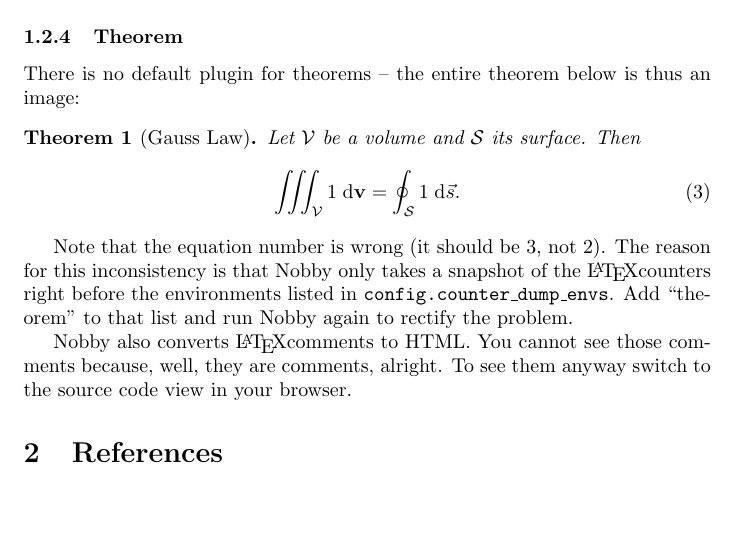
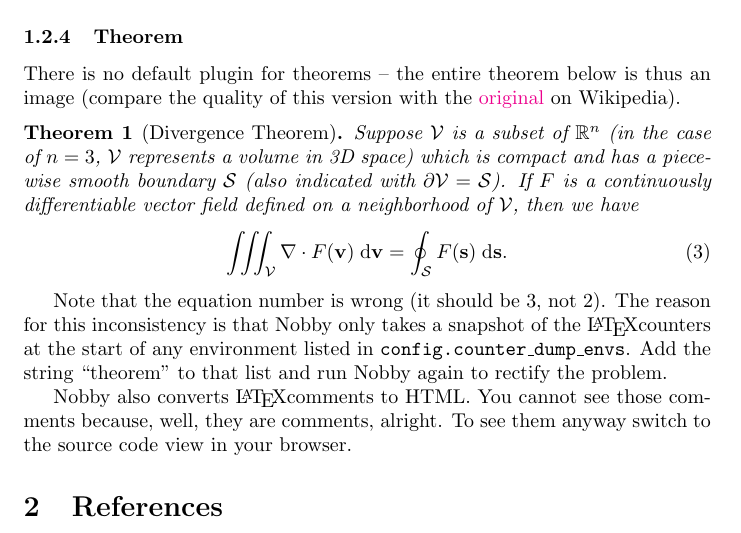
Before and after one commit to olitheolix/nobby, a LaTeX document (demo/demo.tex): part of page 2 of 5, cut so that both start at the same text, the shorter picture padded with empty space. Compiled offline with pdfLaTeX.

Commit message:
Improved the theorem example.

```diff
--- a/demo/demo.tex
+++ b/demo/demo.tex
@@ -96,20 +96,26 @@ demonstrate some of the default plugins.
 
 \subsubsection{Theorem}
 There is no default plugin for theorems -- the entire theorem below is
-thus an image:
-\begin{theorem}[Gauss Law]
-  Let $\mathcal{V}$ be a volume and $\mathcal{S}$ its surface. Then
+thus an image (compare the quality of this version with the
+\href{http://en.wikipedia.org/wiki/Divergence_theorem}{original} on Wikipedia).
+\begin{theorem}[Divergence Theorem]
+  Suppose $\mathcal{V}$ is a subset of $\mathbb{R}^n$ (in the case of
+  $n=3$, $\mathcal{V}$ represents a volume in 3D space) which is
+  compact and has a piecewise smooth boundary $\mathcal{S}$ (also
+  indicated with $\partial\mathcal{V} = \mathcal{S}$). If $F$ is a
+  continuously differentiable vector field defined on a neighborhood
+  of $\mathcal{V}$, then we have
   \begin{align}
-    \iiint_{\mathcal{V}} 1\; \textnormal{d}\mvec{v}
-    = \oint_{\mathcal{S}} 1\; \textnormal{d}\vec{s}.
+    \iiint_{\mathcal{V}} \nabla \cdot F(\mvec{v})\; \textnormal{d}\mvec{v}
+    = \oint_{\mathcal{S}} F(\mvec{s})\; \textnormal{d}\mvec{s}.
   \end{align}
 \end{theorem}
 
 Note that the equation number is wrong (it should be 3, not 2). The
 reason for this inconsistency is that Nobby only takes a snapshot of
-the \LaTeX counters right before the environments listed in
-\texttt{config.counter\_dump\_envs}. Add ``theorem'' to that list and
-run Nobby again to rectify the problem.
+the \LaTeX counters at the start of any environment listed in
+\texttt{config.counter\_dump\_envs}. Add the string ``theorem'' to
+that list and run Nobby again to rectify the problem.
 
 Nobby also converts \LaTeX comments to HTML. You cannot see those
 comments because, well, they are comments, alright. To see them anyway
```
Also changed, not shown: 1 other file.
